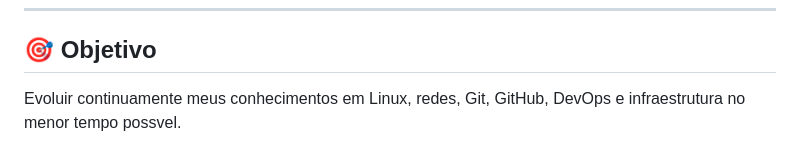
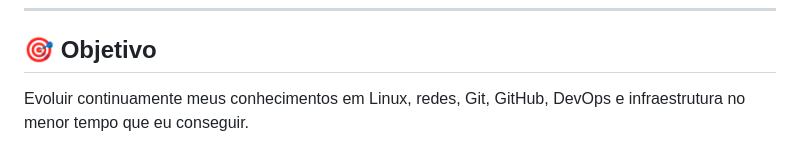
Before and after one commit to kaua0202-prog/mission-1, a Markdown page: readme.md, the part around the change. GitHub-like rendering.

Commit message:
primeiro commit

```diff
--- a/readme.md
+++ b/readme.md
@@ -286,4 +286,4 @@ evidencias/
 ---
 
 ## 🎯 Objetivo
-Evoluir continuamente meus conhecimentos em Linux, redes, Git, GitHub, DevOps e infraestrutura no menor tempo possvel.
+Evoluir continuamente meus conhecimentos em Linux, redes, Git, GitHub, DevOps e infraestrutura no menor tempo que eu conseguir.
```
